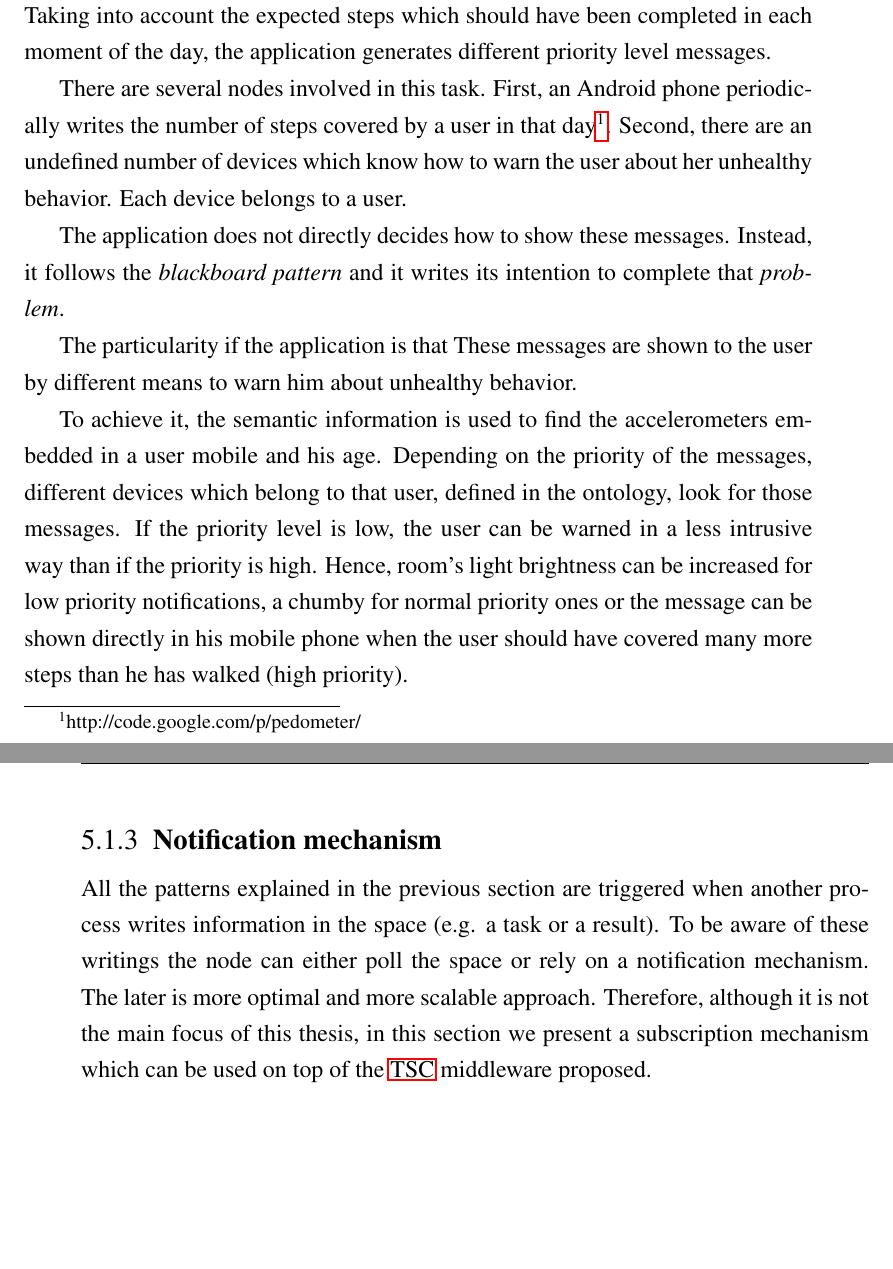
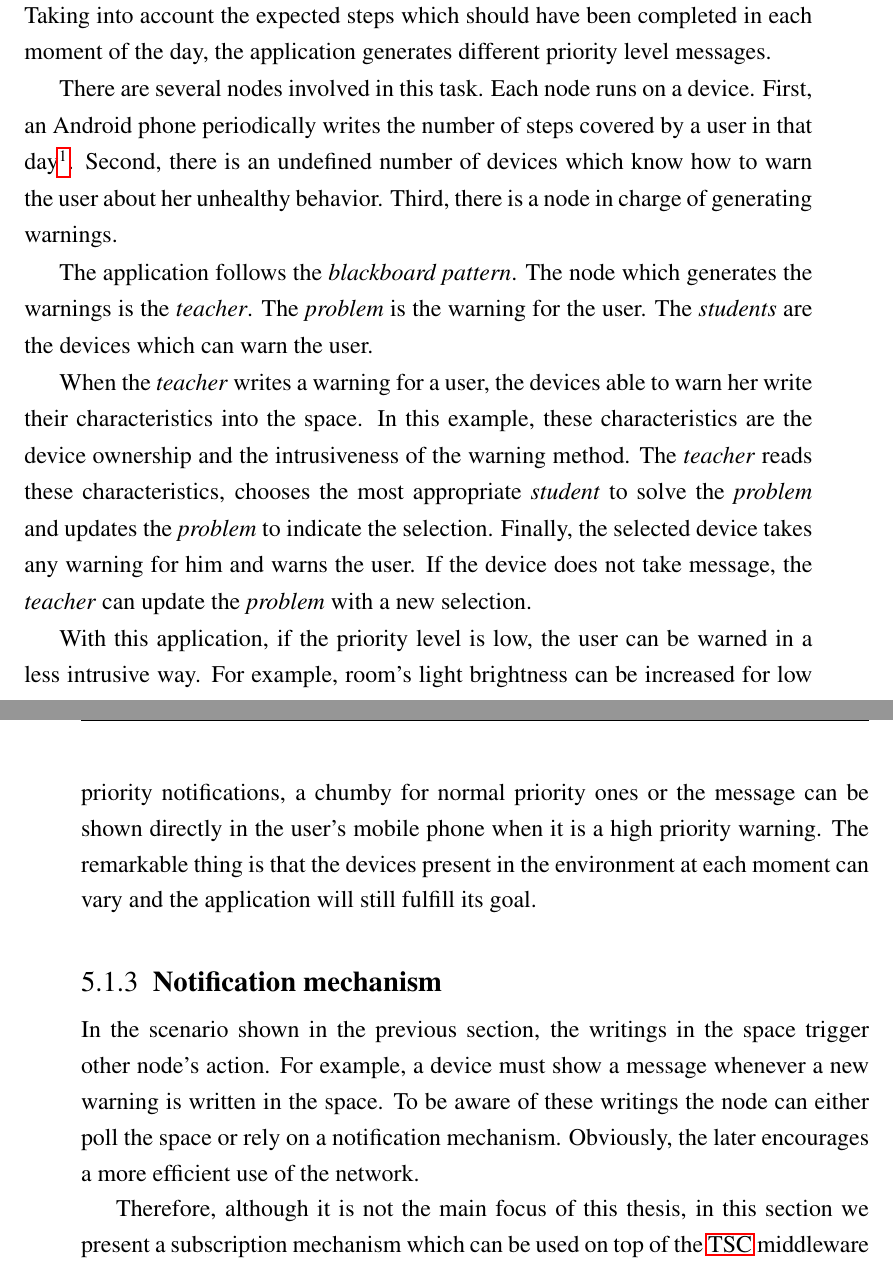
Before and after one commit to gomezgoiri/dissertation, a LaTeX thesis (dissertation.tex, which reads 5_actuate/1_ts_patterns.tex): two parts of pages 116 and 117 of 136, joined at a grey line, cut so that both start at the same text, the shorter picture padded with empty space. Compiled offline with pdfLaTeX; a LaTeX package or settings file that is missing is left out.

Commit message:
Started writing about notification

```diff
--- a/5_actuate/1_ts_patterns.tex
+++ b/5_actuate/1_ts_patterns.tex
@@ -128,30 +129,40 @@ When the second one is below the first one, it generates a ``\emph{decrease temp
 In this case, the FoxG20 periodically checks for orders it can fulfill extracting them from the space. % consumes them with a \textit{take primitive}.
 % zasca, acabamos de poner en bandeja que nos rechine lo de comprobar periodicamente
 
+
 \medskip
 
-%%%%% ME HE QUEDADO AQUI!!!!!
 
 The second scenario presents an application which helps the user to avoid the sedentary lifestyle by giving him different warnings.
 We considered the recommendation that states that an adult should daily walk at least 10.000 steps \citep{tudor2002taking}.
 Taking into account the expected steps which should have been completed in each moment of the day, the application generates different priority level messages.
 
 There are several nodes involved in this task.
+Each node runs on a device. % which belongs to a user.
 First, an Android phone periodically writes the number of steps covered by a user in that day\footnote{http://code.google.com/p/pedometer/}.
-%Besides, it writes her profile, more important to this problem: her age.
-Second, there are an undefined number of devices which know how to warn the user about her unhealthy behavior.
-Each device belongs to a user.
+%Besides, it writes her profile, more important to this problem: her age. % simplificado un poquillo
+Second, there is an undefined number of devices which know how to warn the user about her unhealthy behavior.
+Third, there is a node in charge of generating warnings.
 
 
-The application does not directly decides how to show these messages.
-Instead, it follows the \emph{blackboard pattern} and it writes its intention to complete that \emph{problem}.
+The application follows the \emph{blackboard pattern}.
+The node which generates the warnings is the \emph{teacher}.
+The \emph{problem} is the warning for the user.
+The \emph{students} are the devices which can warn the user.
 
-The particularity if the application is that
-These messages are shown to the user by different means to warn him about unhealthy behavior.
 
-To achieve it, the semantic information is used to find the accelerometers embedded in a user mobile and his age.
-Depending on the priority of the messages, different devices which belong to that user, defined in the ontology, look for those messages.
-If the priority level is low, the user can be warned in a less intrusive way than if the priority is high. Hence, room's light brightness can be increased for low priority notifications, a chumby for normal priority ones or the message can be shown directly in his mobile phone when the user should have covered many more steps than he has walked (high priority).
+When the \emph{teacher} writes a warning for a user, the devices able to warn her write their characteristics into the space.
+In this example, these characteristics are the device ownership and the intrusiveness of the warning method.
+The \emph{teacher} reads these characteristics, chooses the most appropriate \emph{student} to solve the \emph{problem} and updates the \emph{problem} to indicate the selection.
+%If no device writes their characteristics, the \emph{teacher} can wait longer.
+Finally, the selected device takes any warning for him and warns the user. % no tiene respuesta
+If the device does not take message, the \emph{teacher} can update the \emph{problem} with a new selection.
+
+
+With this application, if the priority level is low, the user can be warned in a less intrusive way.
+For example, room's light brightness can be increased for low priority notifications, a chumby for normal priority ones or the message can be shown directly in the user's mobile phone when it is a high priority warning.
+The remarkable thing is that the devices present in the environment at each moment can vary and the application will still fulfill its goal.
+
 
 
 
@@ -159,9 +170,13 @@ If the priority level is low, the user can be warned in a less intrusive way tha
 \subsection{Notification mechanism}
 \label{sec:notification}
 
-All the patterns explained in the previous section are triggered when another process writes information in the space (e.g. a task or a result).
+
+In the scenario shown in the previous section, the writings in the space trigger other node's action.
+For example, a device must show a message whenever a new warning is written in the space. % e.g. a task or a result
 To be aware of these writings the node can either poll the space or rely on a notification mechanism.
-The later is more optimal and more scalable approach.
+Obviously, the later encourages a more efficient use of the network. % is more optimal and more scalable approach.
+
+% hasta AQUI!
 Therefore, although it is not the main focus of this thesis, in this section we present a subscription mechanism which can be used on top of the \ac{tsc} middleware proposed.
 
 The requirements that this mechanism needs to fulfill are the following ones:
```
Also changed, not shown: 5_actuate/1_ts_patterns.tex (1 more changed lines).
